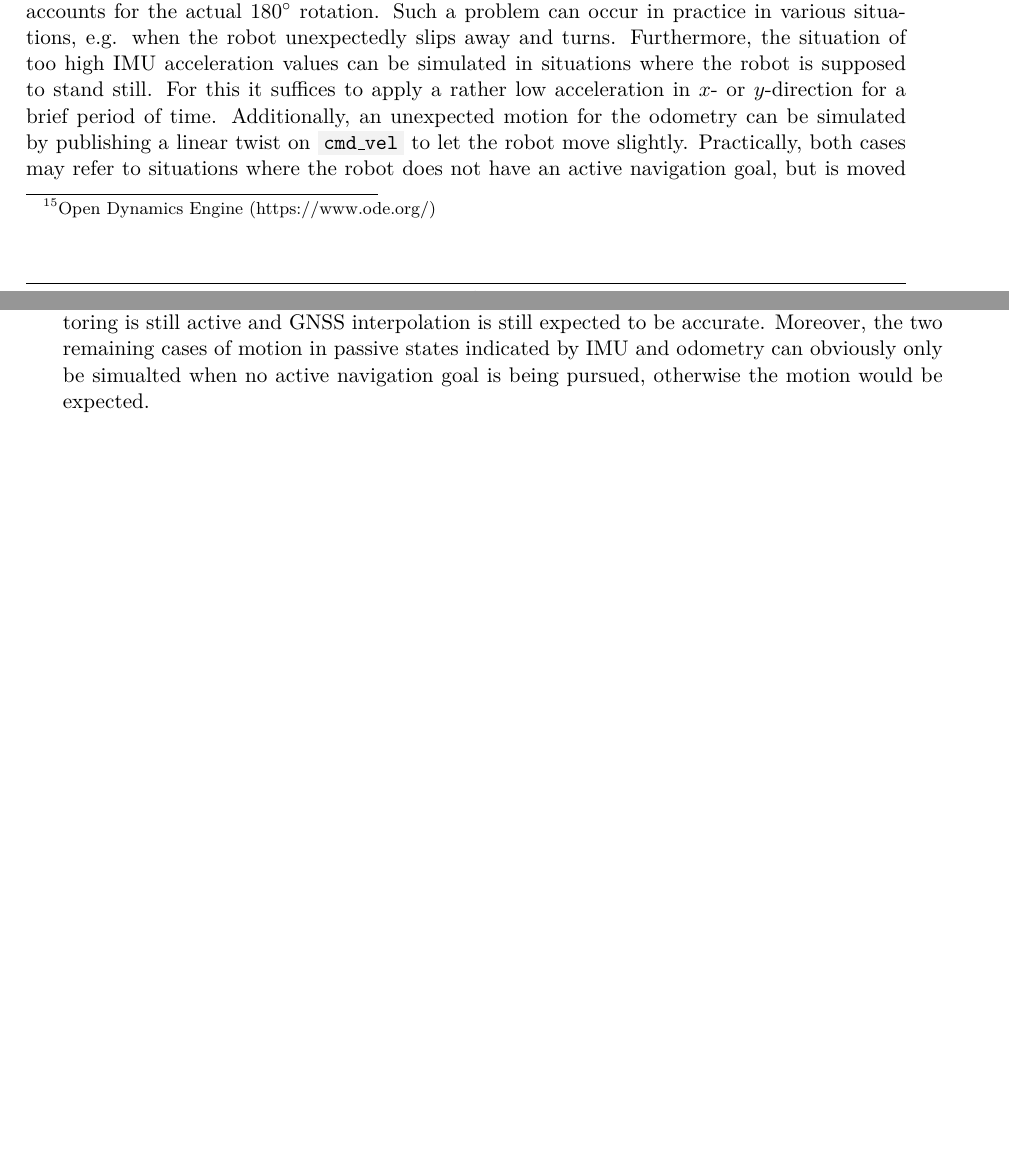
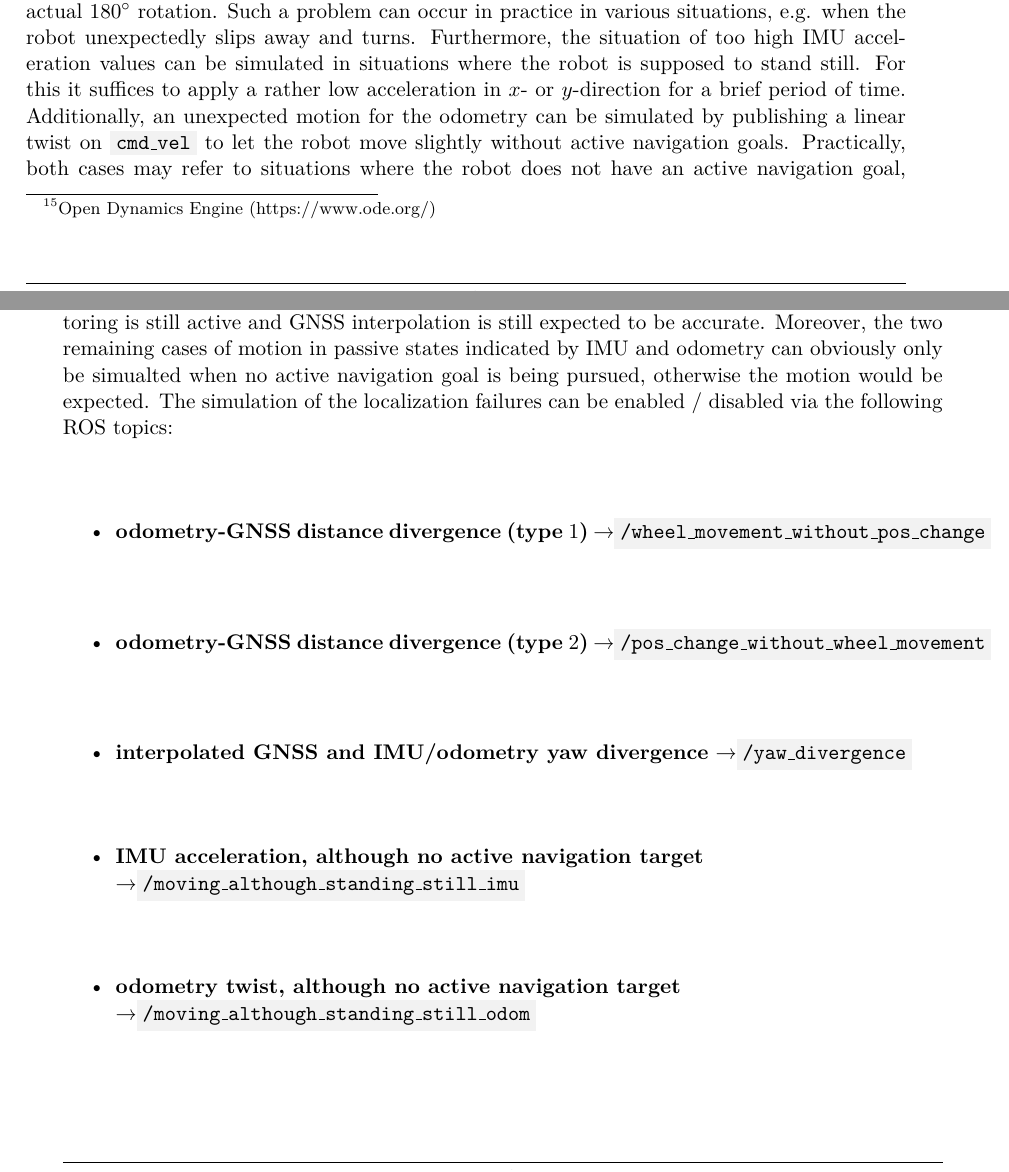
Before and after one commit to tbohne/msc, a LaTeX thesis (thesis/thesis.tex): two parts of pages 57 and 58 of 73, joined at a grey line, cut so that both start at the same text. Compiled offline with pdfLaTeX.

Commit message:
extend loc issue sim section

```diff
--- a/thesis/thesis.tex
+++ b/thesis/thesis.tex
@@ -1571,7 +1571,8 @@ since $yaw \in [-180\degree, 180\degree]$. Otherwise, $yaw = -180 + ((yaw + 180)
 created, which then accounts for the actual $180\degree$ rotation. Such a problem can occur in
 practice in various situations, e.g. when the robot unexpectedly slips away and turns. Furthermore, the situation of too high IMU acceleration values can be simulated in situations
 where the robot is supposed to stand still. For this it suffices to apply a rather low acceleration in $x$- or $y$-direction for a brief period of time. Additionally, an unexpected
-motion for the odometry can be simulated by publishing a linear twist on \code{cmd\_vel} to let the robot move slightly. Practically, both cases may refer to situations where the
+motion for the odometry can be simulated by publishing a linear twist on \code{cmd\_vel} to let the robot move slightly without active navigation goals. Practically, both cases may
+refer to situations where the
 robot does not have an active navigation goal, but is moved for some reason, e.g. slipping away. Crucially, not all of the simulated processes described can take place at all times.
 Therefore, the status of \code{move\_base\_flex} must be taken into account by subscribing to \code{/move\_base\_flex/exe\_path/status}. Whenever a simulated localization error is
 triggered, a flag is set, but actual execution is not initiated until the required \code{move\_base\_flex} state is encountered. For instance, the simulated case of wheel revolutions
@@ -1581,7 +1582,14 @@ passive state. The simulation of deviations in yaw angle estimation is particula
 monitoring is disabled in passive states due to rotations on spot, which naturally lead to inaccurate GNSS estimates. Such rotations on spot occur frequently as recovery behaviors.
 Therefore, the yaw divergence simulation can only be done precisely during the transition from \code{GoalStatus.ACTIVE} to a passive state, when monitoring is still active and GNSS
 interpolation is still expected to be accurate. Moreover, the two remaining cases of motion in passive states indicated by IMU and odometry can obviously only be simualted when no
-active navigation goal is being pursued, otherwise the motion would be expected.
+active navigation goal is being pursued, otherwise the motion would be expected. The simulation of the localization failures can be enabled / disabled via the following ROS topics:
+\begin{itemize}
+    \item \textbf{odometry-GNSS distance divergence (type $1$)} \textrightarrow \code{/wheel\_movement\_without\_pos\_change}
+    \item \textbf{odometry-GNSS distance divergence (type $2$)} \textrightarrow \code{/pos\_change\_without\_wheel\_movement}
+    \item \textbf{interpolated GNSS and IMU/odometry yaw divergence} \textrightarrow \code{/yaw\_divergence}
+    \item \textbf{IMU acceleration, although no active navigation target}\newline \textrightarrow \code{/moving\_although\_standing\_still\_imu}
+    \item \textbf{odometry twist, although no active navigation target}\newline \textrightarrow \code{/moving\_although\_standing\_still\_odom}
+\end{itemize}
 
 \pagebreak
 
```
